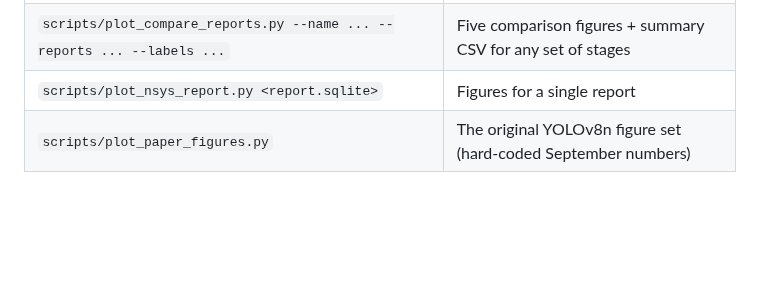
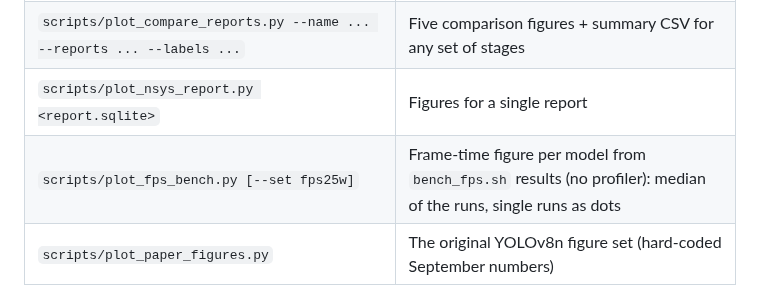
Before and after one commit to simensteins/jetson-detection-demo, a Markdown page: docs/tooling.md, the part around the change. Drawn GitHub-style; blank space fills up the shorter version.

```diff
--- a/docs/tooling.md
+++ b/docs/tooling.md
@@ -45,6 +45,7 @@ Common flags: `--config configs/default.yaml --source <file|rtsp://...> --no-dis
 | `scripts/analyze_nsys.py <report.sqlite> [skip]` | Per-frame breakdown of one report |
 | `scripts/plot_compare_reports.py --name ... --reports ... --labels ...` | Five comparison figures + summary CSV for any set of stages |
 | `scripts/plot_nsys_report.py <report.sqlite>` | Figures for a single report |
+| `scripts/plot_fps_bench.py [--set fps25w]` | Frame-time figure per model from `bench_fps.sh` results (no profiler): median of the runs, single runs as dots |
 | `scripts/plot_paper_figures.py` | The original YOLOv8n figure set (hard-coded September numbers) |
 
 Figures live in `reports/figures/<set>/`; see [`reports/figures/README.md`](../reports/figures/README.md).
```
Also changed, not shown: docs/results-paper25w.md (+23 -10 lines), reports/figures/README.md (+1 -0 lines), reports/fps/fps25w_summary.md (added, +12 -0 lines), reports/figures/fps25w/fps25w_m15_01_frame_time.png (added), reports/figures/fps25w/fps25w_yolo_01_frame_time.png (added), 6 other files.
